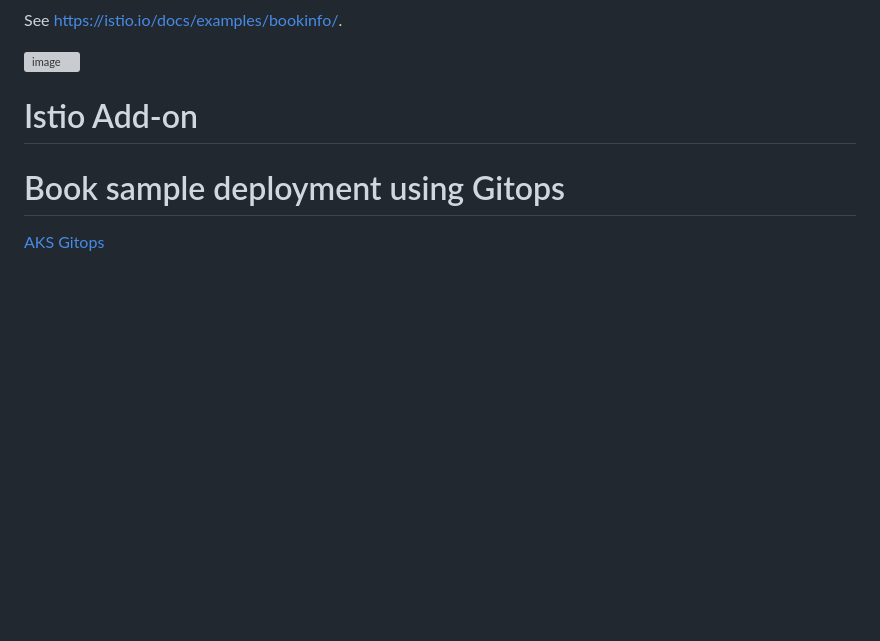
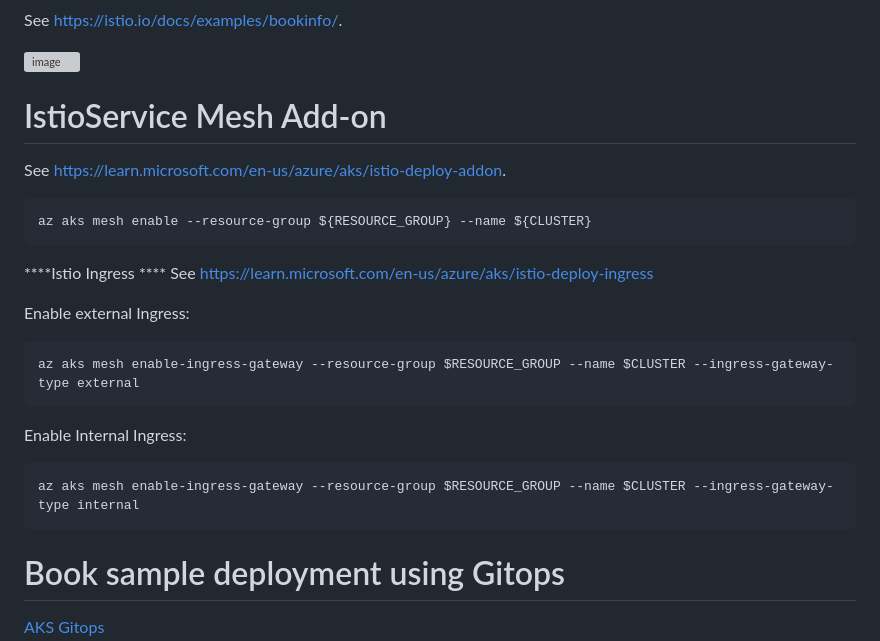
Before and after one commit to end-of-game/hub-and-spoke-aks, a Markdown page: readme.md, the part around the change. Rendered like a GitHub page; blank space fills up the shorter version; grey boxes are pictures that could not be loaded.

````diff
--- a/readme.md
+++ b/readme.md
@@ -78,8 +78,28 @@ See <https://istio.io/docs/examples/bookinfo/>.
 
 ![image](terraformIAC/docs/img/noistio.svg)
 
-# Istio Add-on
+# IstioService Mesh Add-on
 
+See <https://learn.microsoft.com/en-us/azure/aks/istio-deploy-addon>.
+
+```
+az aks mesh enable --resource-group ${RESOURCE_GROUP} --name ${CLUSTER}
+```
+
+****Istio Ingress ****
+See <https://learn.microsoft.com/en-us/azure/aks/istio-deploy-ingress>
+
+Enable external Ingress:
+
+```
+az aks mesh enable-ingress-gateway --resource-group $RESOURCE_GROUP --name $CLUSTER --ingress-gateway-type external
+```
+
+Enable Internal Ingress:
+
+```
+az aks mesh enable-ingress-gateway --resource-group $RESOURCE_GROUP --name $CLUSTER --ingress-gateway-type internal
+```
 
 # Book sample deployment using Gitops
 
````
